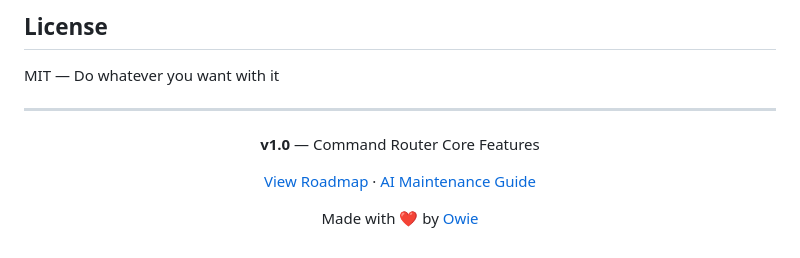
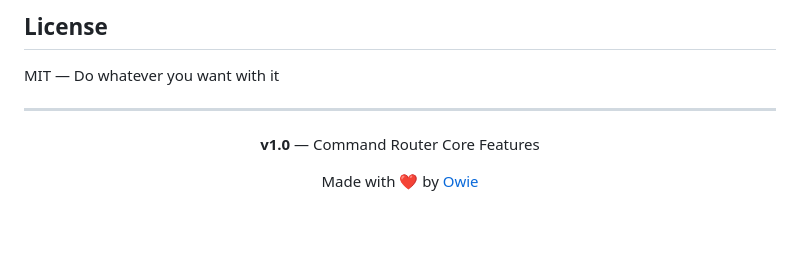
Before and after one commit to Owie6789/gsd-command-router, a Markdown page: README.md, the part around the change. Drawn GitHub-style; blank space fills up the shorter version.

```diff
--- a/README.md
+++ b/README.md
@@ -152,7 +152,6 @@ MIT — Do whatever you want with it
 
 **v1.0** — Command Router Core Features
 
-[View Roadmap](.planning/milestones/v1.0-ROADMAP.md) · [AI Maintenance Guide](.planning/AI-MAINTENANCE-GUIDE.md)
 
 Made with ❤️ by [Owie](https://github.com/Owie6789)
 
```
